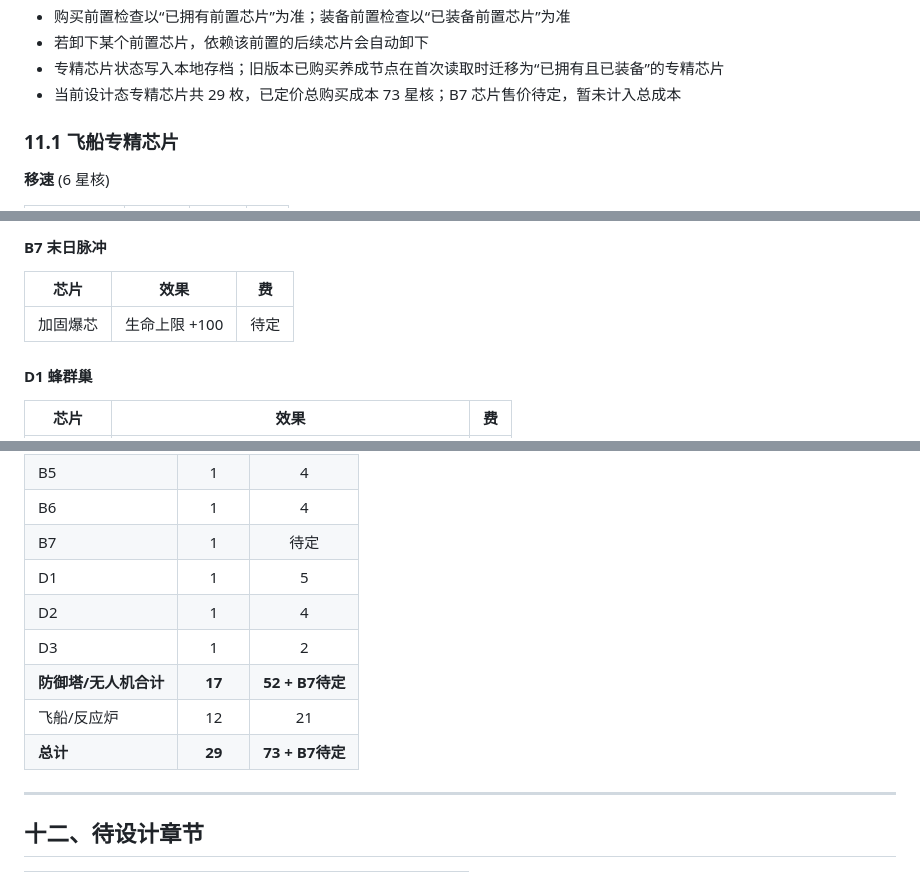
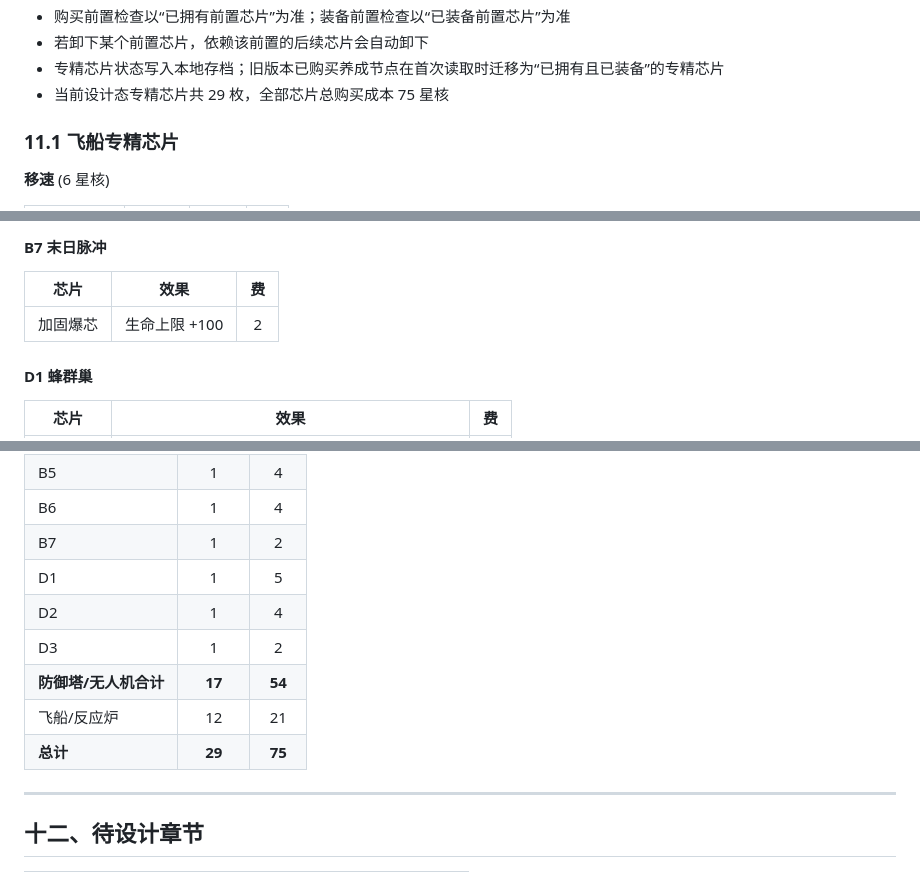
Before and after one commit to loongjosh-cpu/game1, a Markdown page: GDD.md, 3 parts joined by grey strips. GitHub-like rendering.

Commit message:
Set B7 chip price

```diff
--- a/GDD.md
+++ b/GDD.md
@@ -769,7 +769,7 @@
 - 购买前置检查以“已拥有前置芯片”为准；装备前置检查以“已装备前置芯片”为准
 - 若卸下某个前置芯片，依赖该前置的后续芯片会自动卸下
 - 专精芯片状态写入本地存档；旧版本已购买养成节点在首次读取时迁移为“已拥有且已装备”的专精芯片
-- 当前设计态专精芯片共 29 枚，已定价总购买成本 73 星核；B7 芯片售价待定，暂未计入总成本
+- 当前设计态专精芯片共 29 枚，全部芯片总购买成本 75 星核
 
 ### 11.1 飞船专精芯片
 
@@ -905,7 +905,7 @@
 
 | 芯片 | 效果 | 费 |
 |------|------|:--:|
-| 加固爆芯 | 生命上限 +100 | 待定 |
+| 加固爆芯 | 生命上限 +100 | 2 |
 
 #### D1 蜂群巢
 
@@ -942,13 +942,13 @@
 | B4 | 1 | 3 |
 | B5 | 1 | 4 |
 | B6 | 1 | 4 |
-| B7 | 1 | 待定 |
+| B7 | 1 | 2 |
 | D1 | 1 | 5 |
 | D2 | 1 | 4 |
 | D3 | 1 | 2 |
-| **防御塔/无人机合计** | **17** | **52 + B7待定** |
+| **防御塔/无人机合计** | **17** | **54** |
 | 飞船/反应炉 | 12 | 21 |
-| **总计** | **29** | **73 + B7待定** |
+| **总计** | **29** | **75** |
 
 ---
 
```
Also changed, not shown: other parts of GDD.md (+2 -1 lines).
